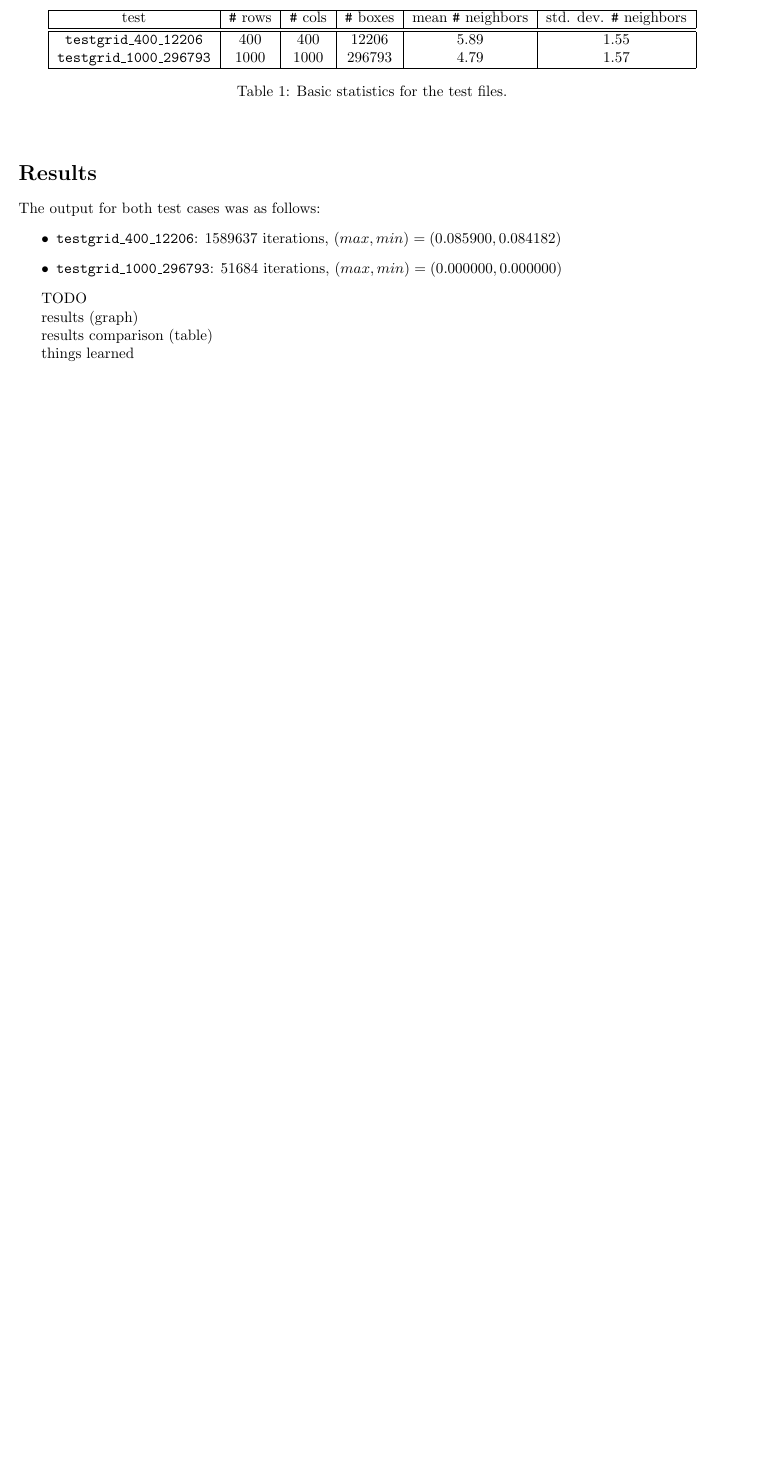
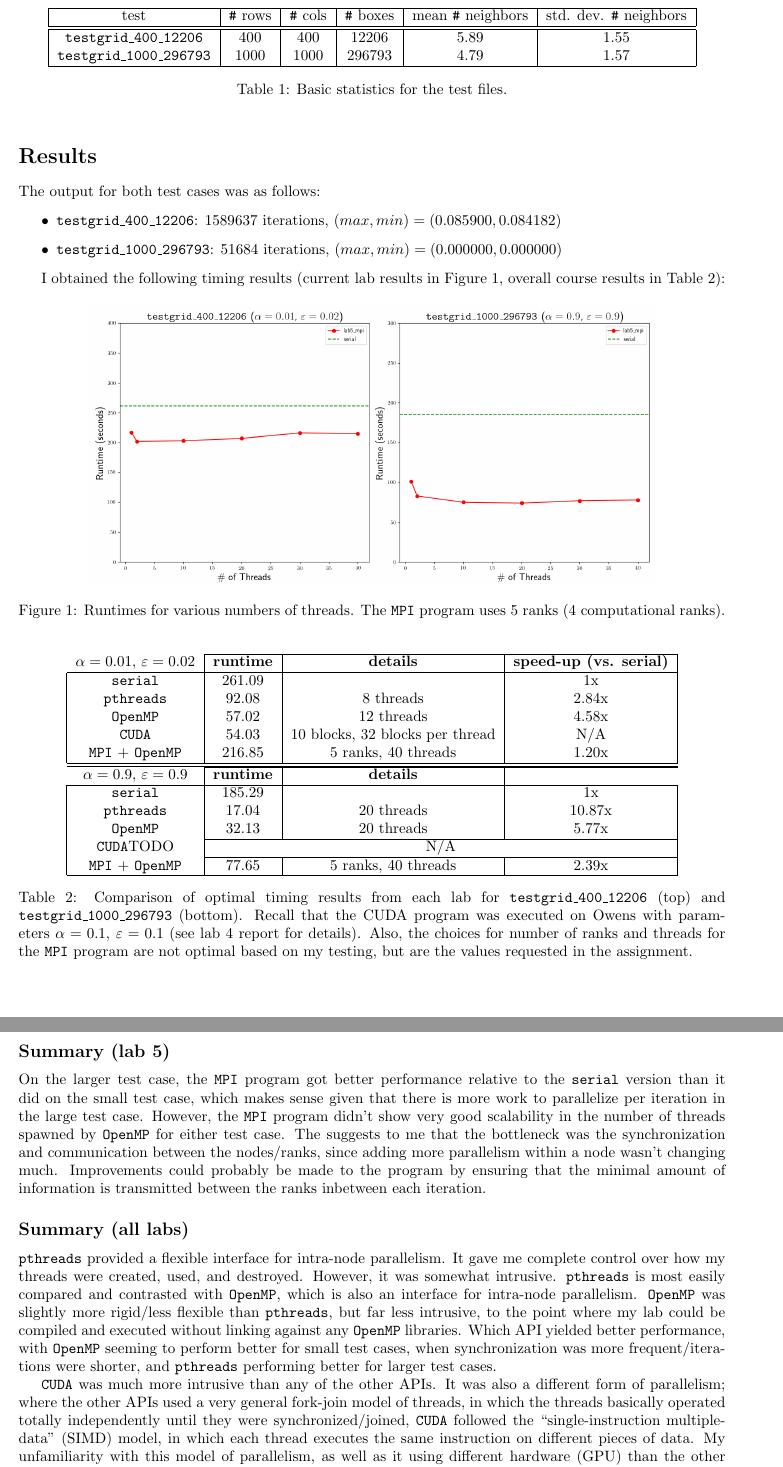
Before and after one commit to CalebLehman/cse-5441, a LaTeX document (pa5/src/report.tex): part of page 2 of 2 before the commit and two parts of pages 2 and 3 of 3 after it, the two joined at a grey line, cut so that both start at the same text, the shorter picture padded with empty space. Compiled offline with pdfLaTeX.

Commit message:
Finished report

```diff
--- a/pa5/src/report.tex
+++ b/pa5/src/report.tex
@@ -10,6 +10,15 @@
 
 \usepackage[margin=1in]{geometry}
 
+\usepackage{algorithm,algpseudocode}
+
+\usepackage{xcolor}
+\usepackage{listings}
+\lstdefinestyle{DOS}{
+    backgroundcolor=\color{lightgray},
+    basicstyle=\scriptsize\color{black}\ttfamily
+}
+
 \usepackage{hyperref}
 \hypersetup{
     pdfborderstyle={/S/U/W 1},
@@ -36,6 +36,7 @@ CSE 5441 (Fall 2019, Dr. Jones)\\
 Caleb Lehman \\
 \href{mailto:lehman.346@osu.edu}{lehman.346@osu.edu}
 }
+\date{}
 
 \begin{document}
 \maketitle
@@ -115,5 +117,5 @@ serial runtime of around 3 minutes.
 
-\begin{table}[h]
+\begin{table}[H]
     \centering
     \begin{tabular}{|c|c|c|c|c|c|}
         \hline
@@ -133,15 +135,89 @@ serial runtime of around 3 minutes.
 \label{sec:results}
 
 The output for both test cases was as follows:
+
 \begin{itemize}
     \item \texttt{testgrid\textunderscore 400\textunderscore 12206}: 1589637 iterations, $(max, min) = (0.085900, 0.084182)$
     \item \texttt{testgrid\textunderscore 1000\textunderscore 296793}: 51684 iterations, $(max, min) = (0.000000, 0.000000)$
 \end{itemize}
 
-TODO
+I obtained the following timing results (current lab results in Figure 1, overall course results in Table 2):
 
-results (graph)
+\begin{figure}[H]
+    \centering
+    \includegraphics[width=.8\linewidth]{../plot.png}
+    \caption{Runtimes for various numbers of threads. The \texttt{MPI} program uses 5 ranks (4 computational ranks).}
+\end{figure}
 
-results comparison (table)
+\begin{center}
+    \begin{tabular}{|c|c|c|c|}
+        \cline{2-4}
+        \multicolumn{1}{c|}{$\alpha=0.01$, $\varepsilon=0.02$}
+            & \textbf{runtime} & \textbf{details} & \textbf{speed-up (vs. serial)} \\
+        \cline{2-4}
+        \hline
+        \texttt{serial}
+            & 261.09 & & 1x \\
+        \texttt{pthreads}
+            & 92.08 & 8 threads & 2.84x \\
+        \texttt{OpenMP}
+            & 57.02 & 12 threads & 4.58x \\
+        \texttt{CUDA}
+            & 54.03 & 10 blocks, 32 blocks per thread & N/A \\
+        \texttt{MPI} + \texttt{OpenMP}
+            & 216.85 & 5 ranks, 40 threads & 1.20x \\
+        \hline
+        \hline
+        \cline{2-4}
+        \multicolumn{1}{c|}{$\alpha=0.9$, $\varepsilon=0.9$}
+            & \textbf{runtime} & \textbf{details} \\
+        \cline{2-4}
+        \hline
+        \texttt{serial}
+            & 185.29 & & 1x \\
+        \texttt{pthreads}
+            & 17.04 & 20 threads & 10.87x  \\
+        \texttt{OpenMP}
+            & 32.13 & 20 threads & 5.77x \\
+        \cline{2-4}
+        \texttt{CUDA}TODO
+            & \multicolumn{3}{c|}{N/A} \\
+        \cline{2-4}
+        \texttt{MPI} + \texttt{OpenMP}
+            & 77.65 & 5 ranks, 40 threads & 2.39x \\
+        \hline
+    \end{tabular}
 
-things learned
+    \captionof{table}{Comparison of optimal timing results from each lab for \texttt{testgrid\textunderscore 400\textunderscore 12206} (top)
+    and \texttt{testgrid\textunderscore 1000\textunderscore 296793} (bottom). Recall that the CUDA program was executed on
+    Owens with parameters $\alpha=0.1$, $\varepsilon=0.1$ (see lab 4 report for details). Also, the choices for number of ranks and threads
+    for the \texttt{MPI} program are not optimal based on my testing, but are the values requested in the assignment.}
+\end{center}
+
+\pagebreak
+\vspace*{-6em}
+\subsection*{Summary (lab 5)}
+
+On the larger test case, the \texttt{MPI} program got better performance relative to the \texttt{serial} version than it did on the small
+test case, which makes sense given that there is more work to parallelize per iteration in the large test case.
+However, the \texttt{MPI} program didn't show very good scalability in the number of threads spawned by \texttt{OpenMP} for either test case.
+The suggests to me that the bottleneck was the synchronization and communication between the nodes/ranks, since adding more parallelism within
+a node wasn't changing much. Improvements could probably be made to the program by ensuring that the minimal amount of information
+is transmitted between the ranks inbetween each iteration.
+
+\subsection*{Summary (all labs)}
+
+\texttt{pthreads} provided a flexible interface for intra-node parallelism. It gave me complete control
+over how my threads were created, used, and destroyed. However, it was somewhat intrusive. \texttt{pthreads}
+is most easily compared and contrasted with \texttt{OpenMP}, which is also an interface for intra-node
+parallelism. \texttt{OpenMP} was slightly more rigid/less flexible than \texttt{pthreads}, but far
+less intrusive, to the point where my lab could be compiled and executed without linking against
+any \texttt{OpenMP} libraries. Which API yielded better performance, with \texttt{OpenMP} seeming to perform
+better for small test cases, when synchronization was more frequent/iterations were shorter, and \texttt{pthreads}
+performing better for larger test cases.
+
+\texttt{CUDA} was much more intrusive than any of the other APIs. It was also a different form of parallelism;
+where the other APIs used a very general fork-join model of threads, in which the threads basically operated totally
+independently until they were synchronized/joined, \texttt{CUDA} followed the ``single-instruction multiple-data'' (SIMD) model,
+in which each thread executes the same instruction on different pieces of data. My unfamiliarity with this model of parallelism,
+as well as it using different hardware (GPU) than the other APIs (CPU), lead to me not being able to get good performance with it.
```
Also changed, not shown: pa5/results/notes.txt (+2 -2 lines), pa5/plot.png (added), pa5/report.pdf (added), pa5/src/report.tex (58 more changed lines), 1 other file.
